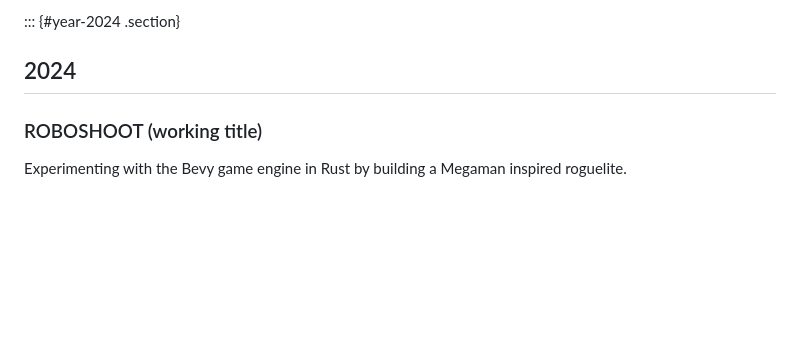
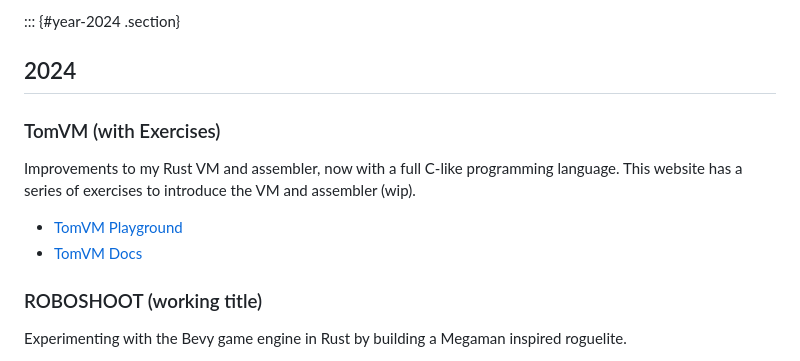
Before and after one commit to phy1um/coding.tommarks.xyz, a Markdown page: src/projects.md, the part around the change. Rendered like a GitHub page; blank space fills up the shorter version.

Commit message:
src/projects.md: link TomVM

```diff
--- a/src/projects.md
+++ b/src/projects.md
@@ -7,6 +7,14 @@ childhood
 
 ::: {#year-2024 .section}
 ## 2024
+
+### TomVM (with Exercises)
+
+Improvements to my Rust VM and assembler, now with a full C-like programming language.
+This website has a series of exercises to introduce the VM and assembler (wip).
+
+* [TomVM Playground](/project/tomvm/index.html)
+* [TomVM Docs](/project/tomvm/manual.html)
 
 ### ROBOSHOOT (working title)
 
```
